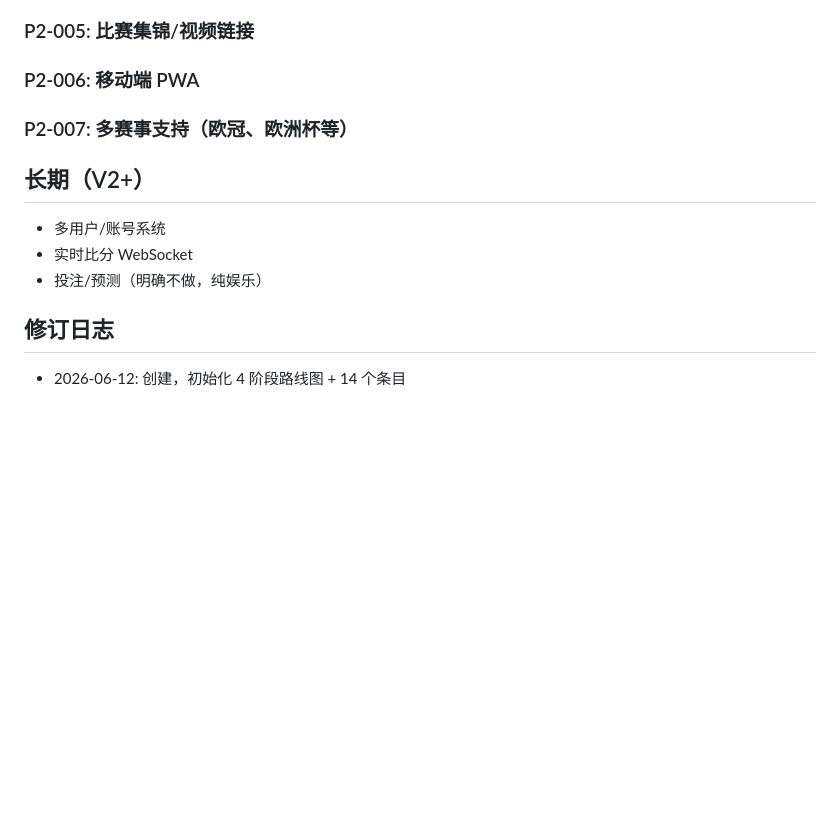
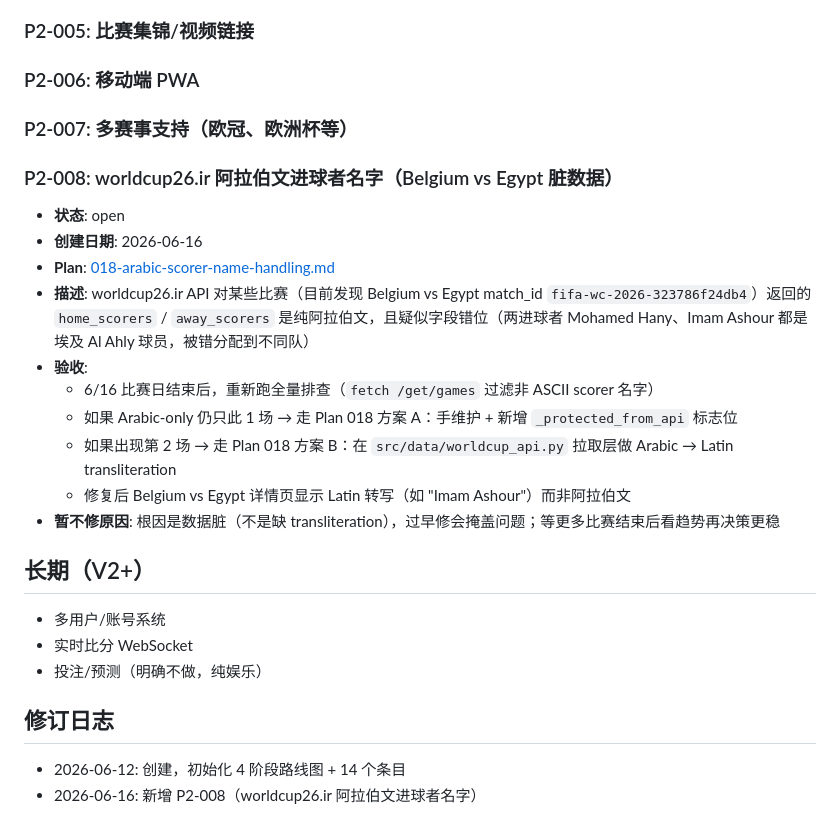
Before and after one commit to tjqiulu/2026worldCupCoverage, a Markdown page: docs/backlog/README.md, the part around the change. Rendered like a GitHub page; blank space fills up the shorter version.

```diff
--- a/docs/backlog/README.md
+++ b/docs/backlog/README.md
@@ -88,6 +88,18 @@
 ### P2-006: 移动端 PWA
 ### P2-007: 多赛事支持（欧冠、欧洲杯等）
 
+### P2-008: worldcup26.ir 阿拉伯文进球者名字（Belgium vs Egypt 脏数据）
+- **状态**: open
+- **创建日期**: 2026-06-16
+- **Plan**: [018-arabic-scorer-name-handling.md](../plans/018-arabic-scorer-name-handling.md)
+- **描述**: worldcup26.ir API 对某些比赛（目前发现 Belgium vs Egypt match_id `fifa-wc-2026-323786f24db4`）返回的 `home_scorers` / `away_scorers` 是纯阿拉伯文，且疑似字段错位（两进球者 Mohamed Hany、Imam Ashour 都是埃及 Al Ahly 球员，被错分配到不同队）
+- **验收**:
+  - 6/16 比赛日结束后，重新跑全量排查（`fetch /get/games` 过滤非 ASCII scorer 名字）
+  - 如果 Arabic-only 仍只此 1 场 → 走 Plan 018 方案 A：手维护 + 新增 `_protected_from_api` 标志位
+  - 如果出现第 2 场 → 走 Plan 018 方案 B：在 `src/data/worldcup_api.py` 拉取层做 Arabic → Latin transliteration
+  - 修复后 Belgium vs Egypt 详情页显示 Latin 转写（如 "Imam Ashour"）而非阿拉伯文
+- **暂不修原因**: 根因是数据脏（不是缺 transliteration），过早修会掩盖问题；等更多比赛结束后看趋势再决策更稳
+
 ## 长期（V2+）
 
 - 多用户/账号系统
@@ -97,3 +109,4 @@
 ## 修订日志
 
 - 2026-06-12: 创建，初始化 4 阶段路线图 + 14 个条目
+- 2026-06-16: 新增 P2-008（worldcup26.ir 阿拉伯文进球者名字）
```
Also changed, not shown: docs/plans/018-arabic-scorer-name-handling.md (+17 -5 lines), 1 other file.
